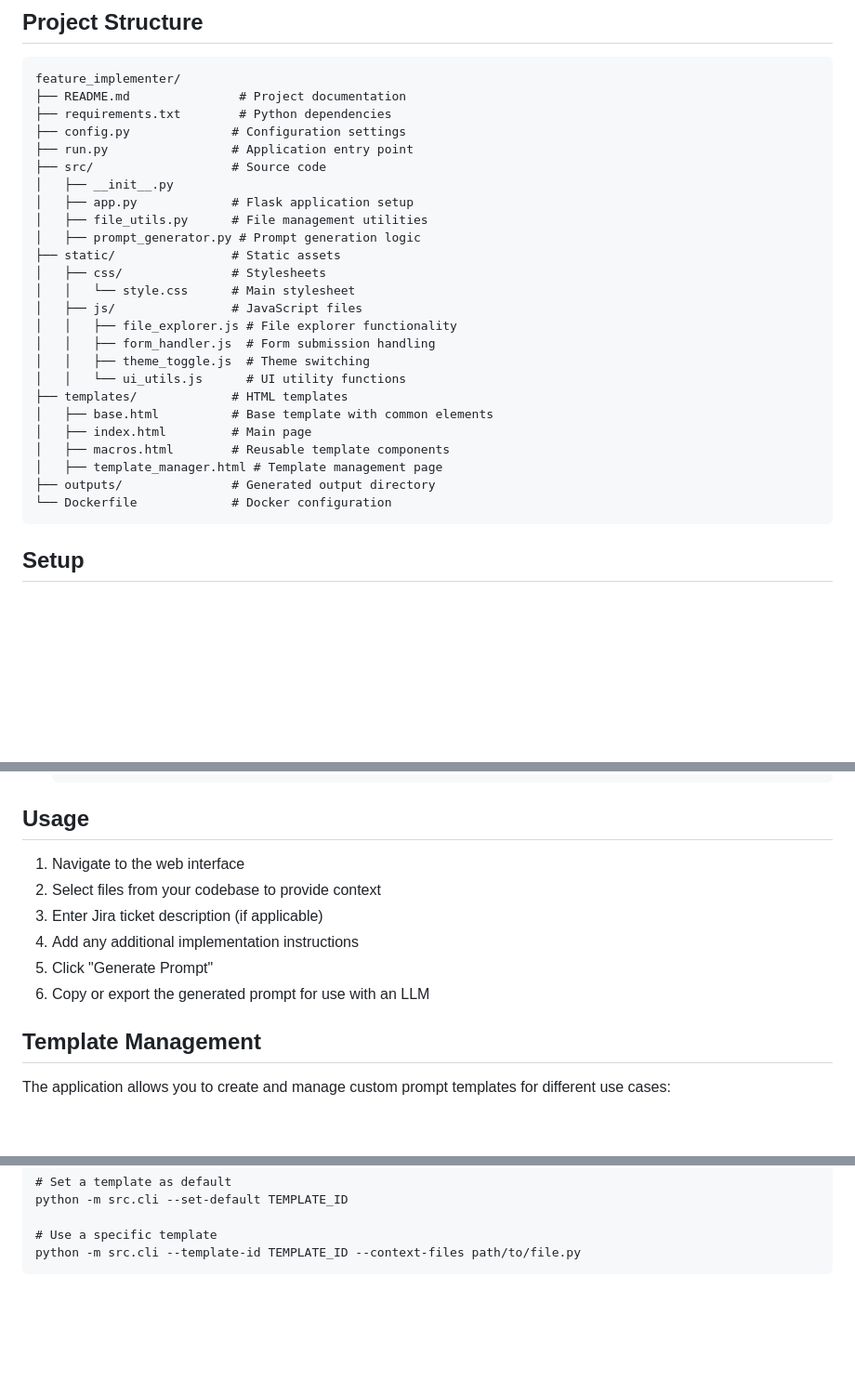
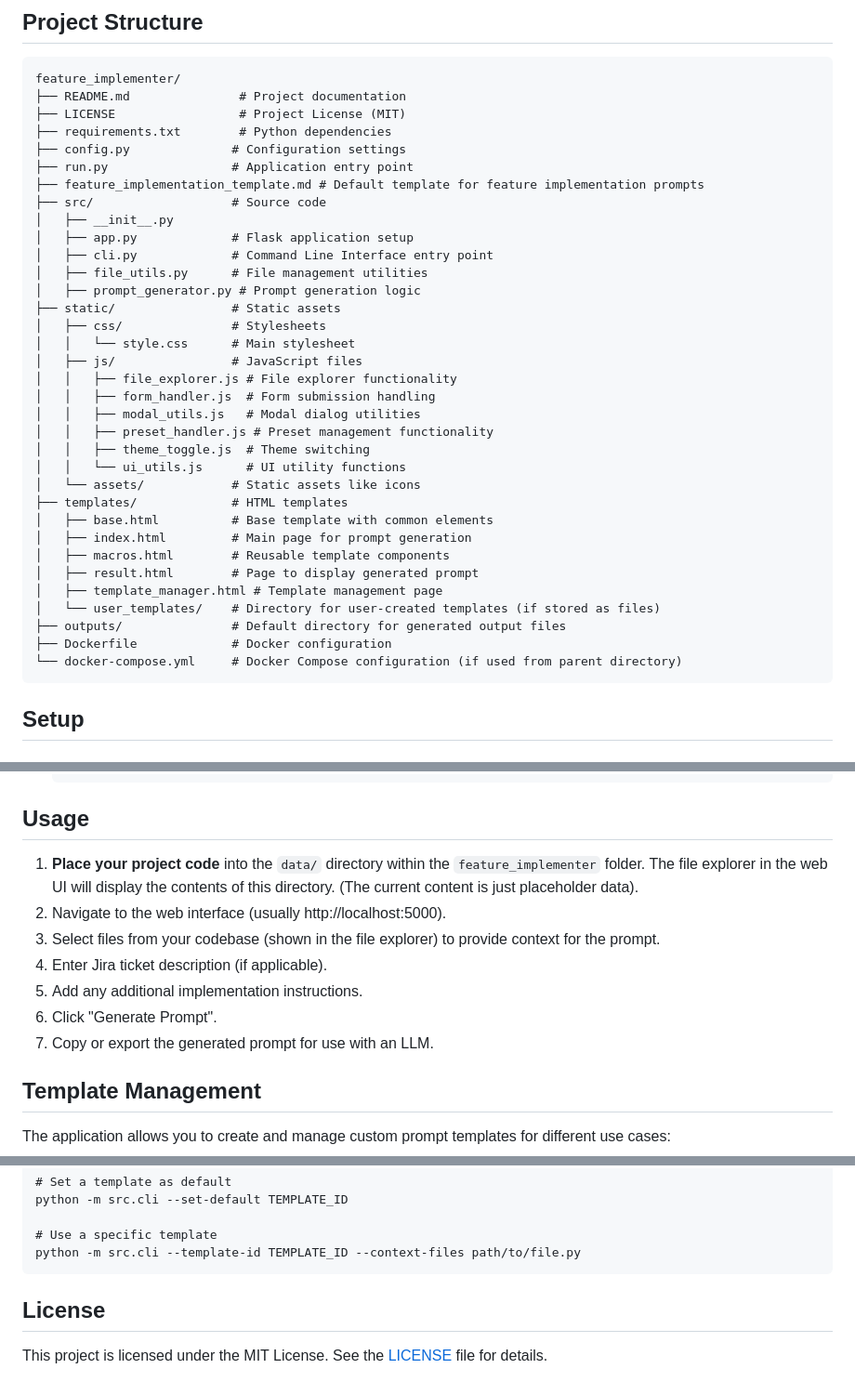
Before and after one commit to paulwenner/feature-implementer, a Markdown page: README.md, 3 parts joined by grey strips. Shown at 93% size. GitHub-like rendering; blank space fills up the shorter version.

````diff
--- a/feature_implementer/README.md
+++ b/README.md
@@ -16,12 +16,15 @@ A tool to generate feature implementation prompts for software development proje
 ```
 feature_implementer/
 ├── README.md               # Project documentation
+├── LICENSE                 # Project License (MIT)
 ├── requirements.txt        # Python dependencies
 ├── config.py              # Configuration settings
 ├── run.py                 # Application entry point
+├── feature_implementation_template.md # Default template for feature implementation prompts
 ├── src/                   # Source code
 │   ├── __init__.py
 │   ├── app.py             # Flask application setup
+│   ├── cli.py             # Command Line Interface entry point
 │   ├── file_utils.py      # File management utilities
 │   ├── prompt_generator.py # Prompt generation logic
 ├── static/                # Static assets
@@ -30,15 +33,21 @@ feature_implementer/
 │   ├── js/                # JavaScript files
 │   │   ├── file_explorer.js # File explorer functionality
 │   │   ├── form_handler.js  # Form submission handling
+│   │   ├── modal_utils.js   # Modal dialog utilities
+│   │   ├── preset_handler.js # Preset management functionality
 │   │   ├── theme_toggle.js  # Theme switching
 │   │   └── ui_utils.js      # UI utility functions
+│   └── assets/            # Static assets like icons
 ├── templates/             # HTML templates
 │   ├── base.html          # Base template with common elements
-│   ├── index.html         # Main page
+│   ├── index.html         # Main page for prompt generation
 │   ├── macros.html        # Reusable template components
+│   ├── result.html        # Page to display generated prompt
 │   ├── template_manager.html # Template management page
-├── outputs/               # Generated output directory
-└── Dockerfile             # Docker configuration
+│   └── user_templates/    # Directory for user-created templates (if stored as files)
+├── outputs/               # Default directory for generated output files
+├── Dockerfile             # Docker configuration
+└── docker-compose.yml     # Docker Compose configuration (if used from parent directory)
 ```
 
 ## Setup
@@ -78,12 +87,13 @@ feature_implementer/
 
 ## Usage
 
-1. Navigate to the web interface
-2. Select files from your codebase to provide context
-3. Enter Jira ticket description (if applicable)
-4. Add any additional implementation instructions
-5. Click "Generate Prompt"
-6. Copy or export the generated prompt for use with an LLM
+1. **Place your project code** into the `data/` directory within the `feature_implementer` folder. The file explorer in the web UI will display the contents of this directory. (The current content is just placeholder data).
+2. Navigate to the web interface (usually http://localhost:5000).
+3. Select files from your codebase (shown in the file explorer) to provide context for the prompt.
+4. Enter Jira ticket description (if applicable).
+5. Add any additional implementation instructions.
+6. Click "Generate Prompt".
+7. Copy or export the generated prompt for use with an LLM.
 
 ## Template Management
 
@@ -120,3 +130,7 @@ python -m src.cli --set-default TEMPLATE_ID
 # Use a specific template
 python -m src.cli --template-id TEMPLATE_ID --context-files path/to/file.py
 ```
+
+## License
+
+This project is licensed under the MIT License. See the [LICENSE](LICENSE) file for details.
````
